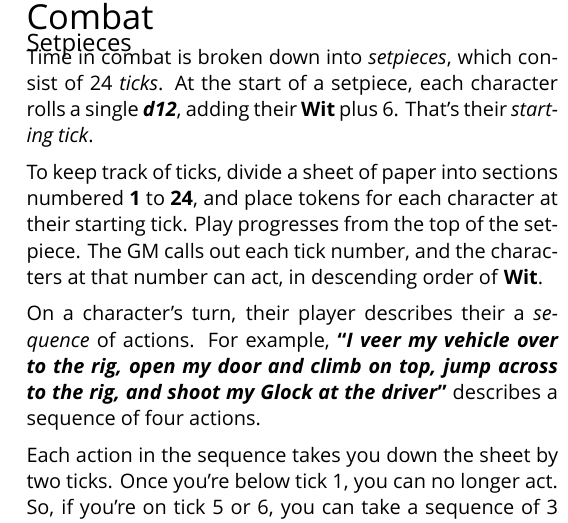
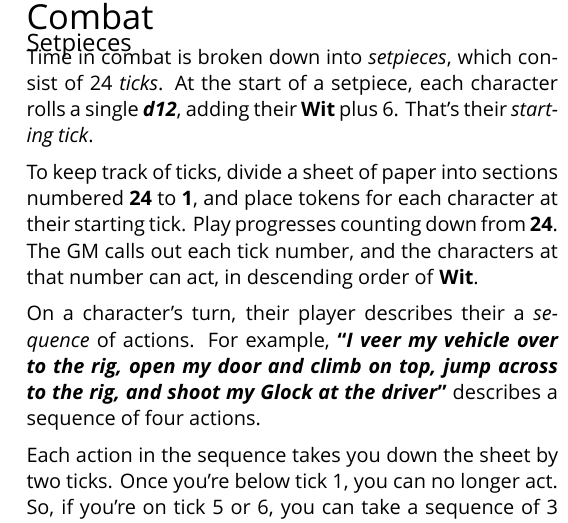
Before and after one commit to apaleslimghost/Outback, a LaTeX document (outback-basic-and-extended.tex, which reads sections/combat/set-pieces.tex): part of one column of page 1 of 5, cut so that both start at the same text. Compiled offline with XeLaTeX; a missing font is replaced by an installed copy or a similar font.

Commit message:
clarify initiative

```diff
--- a/sections/combat/set-pieces.tex
+++ b/sections/combat/set-pieces.tex
@@ -2,7 +2,7 @@
 
 Time in combat is broken down into \emph{setpieces}, which consist of 24 \emph{ticks}. At the start of a setpiece, each character rolls a single \die{d12}, adding their \stat{Wit} plus 6. That's their \emph{starting tick}.
 
-To keep track of ticks, divide a sheet of paper into sections numbered \textbf{1} to \textbf{24}, and place tokens for each character at their starting tick. Play progresses from the top of the setpiece. The GM calls out each tick number, and the characters at that number can act, in descending order of \stat{Wit}.
+To keep track of ticks, divide a sheet of paper into sections numbered \textbf{24} to \textbf{1}, and place tokens for each character at their starting tick. Play progresses counting down from \textbf{24}. The GM calls out each tick number, and the characters at that number can act, in descending order of \stat{Wit}.
 
 On a character's turn, their player describes their a \emph{sequence} of actions. For example, \textbf{``\emph{I veer my vehicle over to the rig, open my door and climb on top, jump across to the rig, and shoot my Glock at the driver}''} describes a sequence of four actions.
 
```
